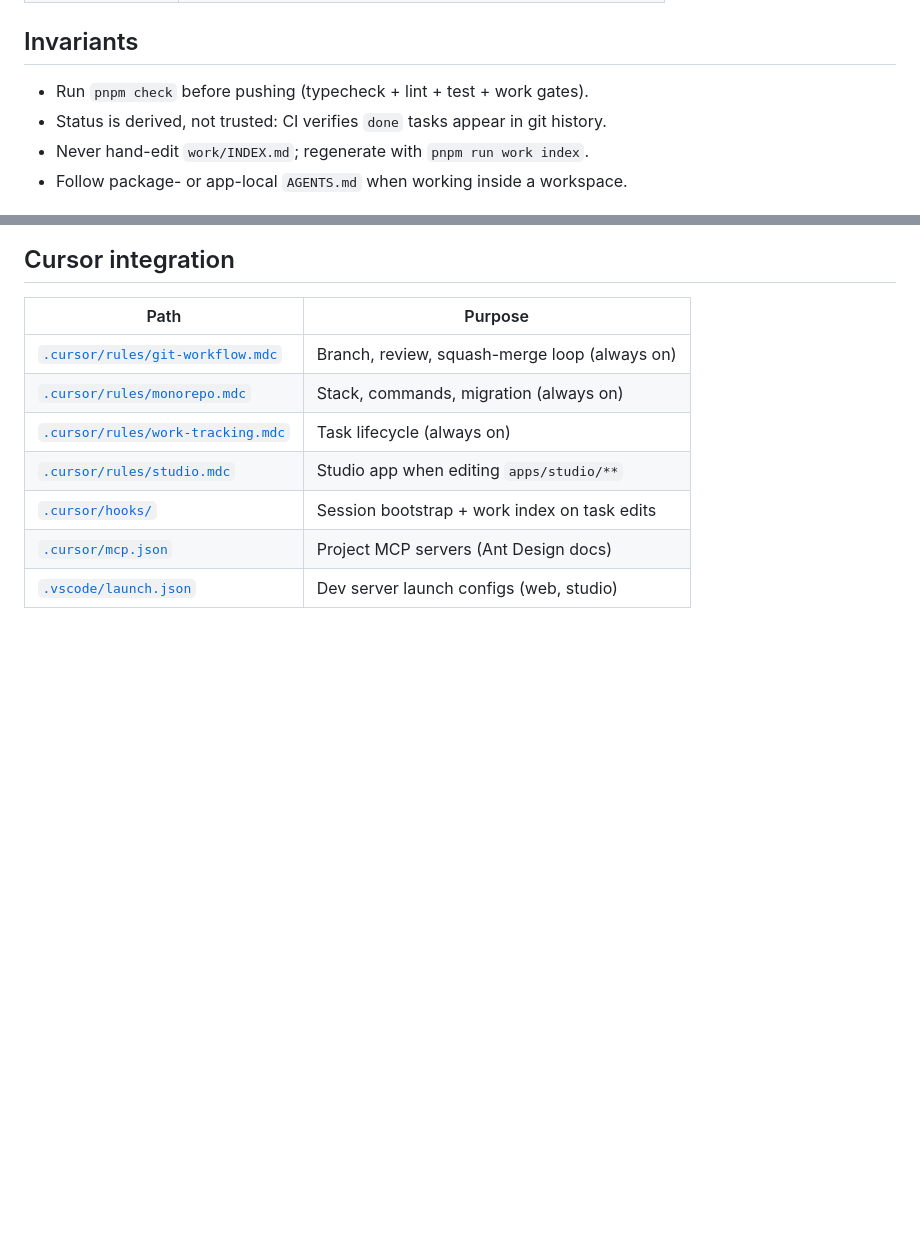
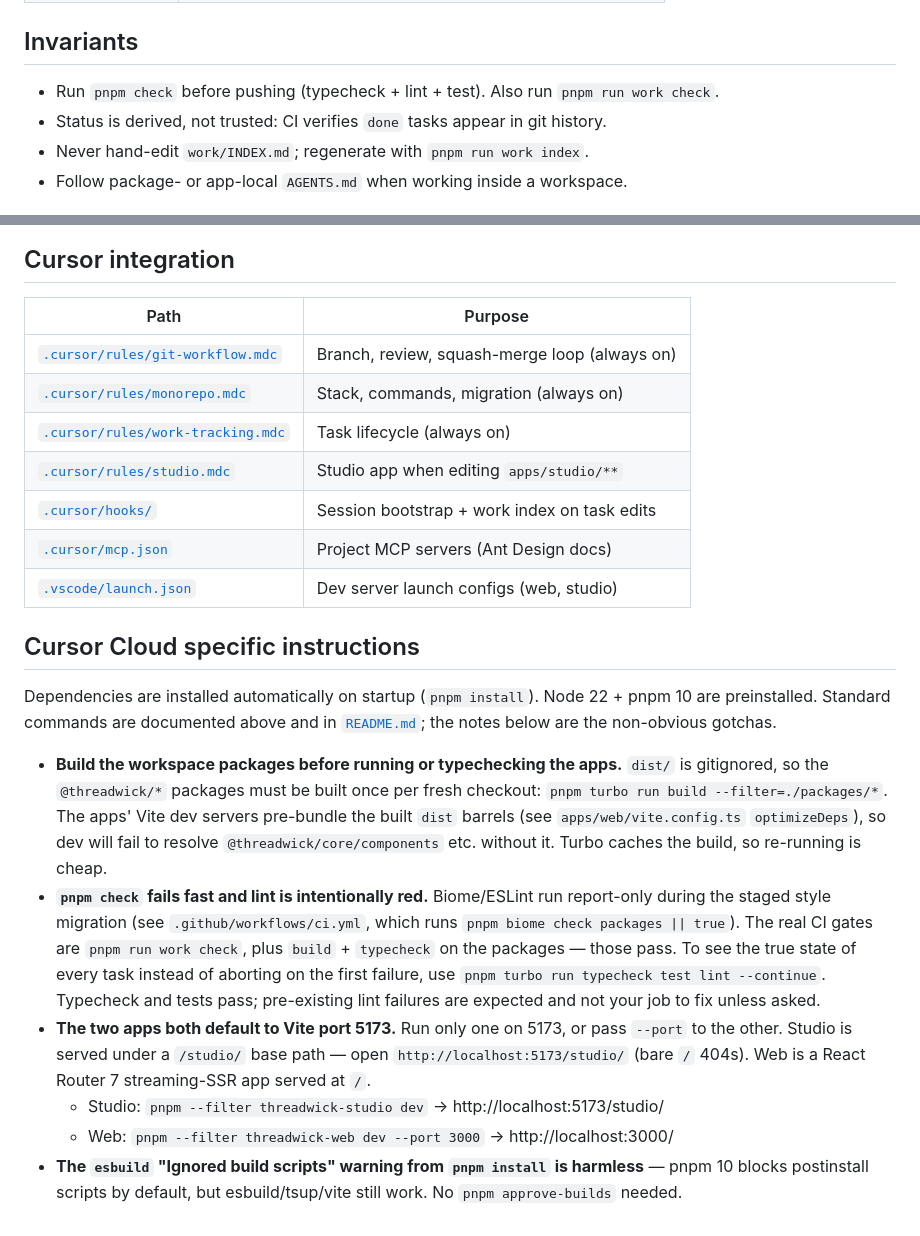
Before and after one commit to threadwick-hq/threadwick, a Markdown page: AGENTS.md, 2 parts joined by grey strips. GitHub-like rendering; blank space fills up the shorter version.

Commit message:
Set up Cursor Cloud dev environment + AGENTS.md notes (#17)
* Add AGENTS.md with Cursor Cloud setup notes

Co-authored-by: Aurelio Solís <Eiluviann@users.noreply.github.com>

* Add Cursor-native work tracking and agent workflow (#18)

* Add Cursor-native work tracking and migrate agent docs from Claude.

Extend the work/ CLI, add GitHub mirror and stale-sweep automation, wire Cursor rules and hooks, and replace CLAUDE.md guidance with AGENTS.md plus scoped .cursor/rules.

* Fix Bugbot findings in work mirror and Cursor hooks.

Ensure GitHub labels exist before mirroring, send Content-Type on REST writes, emit safe JSON from sessionStart, and surface work index failures in the afterFileEdit hook.

* Fix review findings and document the git workflow loop.

Ensure stale-sweep labels exist before issue creation, build sessionStart context with real newlines, and add git-workflow guidance to AGENTS.md and Cursor rules.

* Regenerate INDEX on claim and close stale sweep when clear.

work claim now runs work index after updating frontmatter; the stale-sweep workflow closes its tracking issue when no active tasks exceed the threshold.

* Merge main AGENTS.md with Cursor Cloud setup notes

Integrate the Cloud Agent dev-environment gotchas into the existing
AGENTS.md rather than replacing it. Also clarify that work check is
separate from pnpm check.

---------

Co-authored-by: Cursor Agent <cursoragent@cursor.com>
Co-authored-by: Aurelio Solís <Eiluviann@users.noreply.github.com>

```diff
--- a/AGENTS.md
+++ b/AGENTS.md
@@ -35,7 +35,7 @@ Commands: `work check` · `work index` · `work next` · `work list` · `work ne
 
 ## Invariants
 
-- Run `pnpm check` before pushing (typecheck + lint + test + work gates).
+- Run `pnpm check` before pushing (typecheck + lint + test). Also run `pnpm run work check`.
 - Status is derived, not trusted: CI verifies `done` tasks appear in git history.
 - Never hand-edit `work/INDEX.md`; regenerate with `pnpm run work index`.
 - Follow package- or app-local `AGENTS.md` when working inside a workspace.
@@ -63,3 +63,29 @@ See [`.cursor/rules/git-workflow.mdc`](.cursor/rules/git-workflow.mdc).
 | [`.cursor/hooks/`](.cursor/hooks/) | Session bootstrap + work index on task edits |
 | [`.cursor/mcp.json`](.cursor/mcp.json) | Project MCP servers (Ant Design docs) |
 | [`.vscode/launch.json`](.vscode/launch.json) | Dev server launch configs (web, studio) |
+
+## Cursor Cloud specific instructions
+
+Dependencies are installed automatically on startup (`pnpm install`). Node 22 + pnpm 10 are
+preinstalled. Standard commands are documented above and in [`README.md`](README.md); the notes
+below are the non-obvious gotchas.
+
+- **Build the workspace packages before running or typechecking the apps.** `dist/` is gitignored, so
+  the `@threadwick/*` packages must be built once per fresh checkout:
+  `pnpm turbo run build --filter=./packages/*`. The apps' Vite dev servers pre-bundle the built
+  `dist` barrels (see `apps/web/vite.config.ts` `optimizeDeps`), so dev will fail to resolve
+  `@threadwick/core/components` etc. without it. Turbo caches the build, so re-running is cheap.
+- **`pnpm check` fails fast and lint is intentionally red.** Biome/ESLint run report-only during the
+  staged style migration (see `.github/workflows/ci.yml`, which runs `pnpm biome check packages ||
+  true`). The real CI gates are `pnpm run work check`, plus `build` + `typecheck` on the packages —
+  those pass. To see the true state of every task instead of aborting on the first failure, use
+  `pnpm turbo run typecheck test lint --continue`. Typecheck and tests pass; pre-existing lint
+  failures are expected and not your job to fix unless asked.
+- **The two apps both default to Vite port 5173.** Run only one on 5173, or pass `--port` to the
+  other. Studio is served under a `/studio/` base path — open
+  `http://localhost:5173/studio/` (bare `/` 404s). Web is a React Router 7 streaming-SSR app served at
+  `/`.
+  - Studio: `pnpm --filter threadwick-studio dev` → http://localhost:5173/studio/
+  - Web: `pnpm --filter threadwick-web dev --port 3000` → http://localhost:3000/
+- **The `esbuild` "Ignored build scripts" warning from `pnpm install` is harmless** — pnpm 10 blocks
+  postinstall scripts by default, but esbuild/tsup/vite still work. No `pnpm approve-builds` needed.
```
